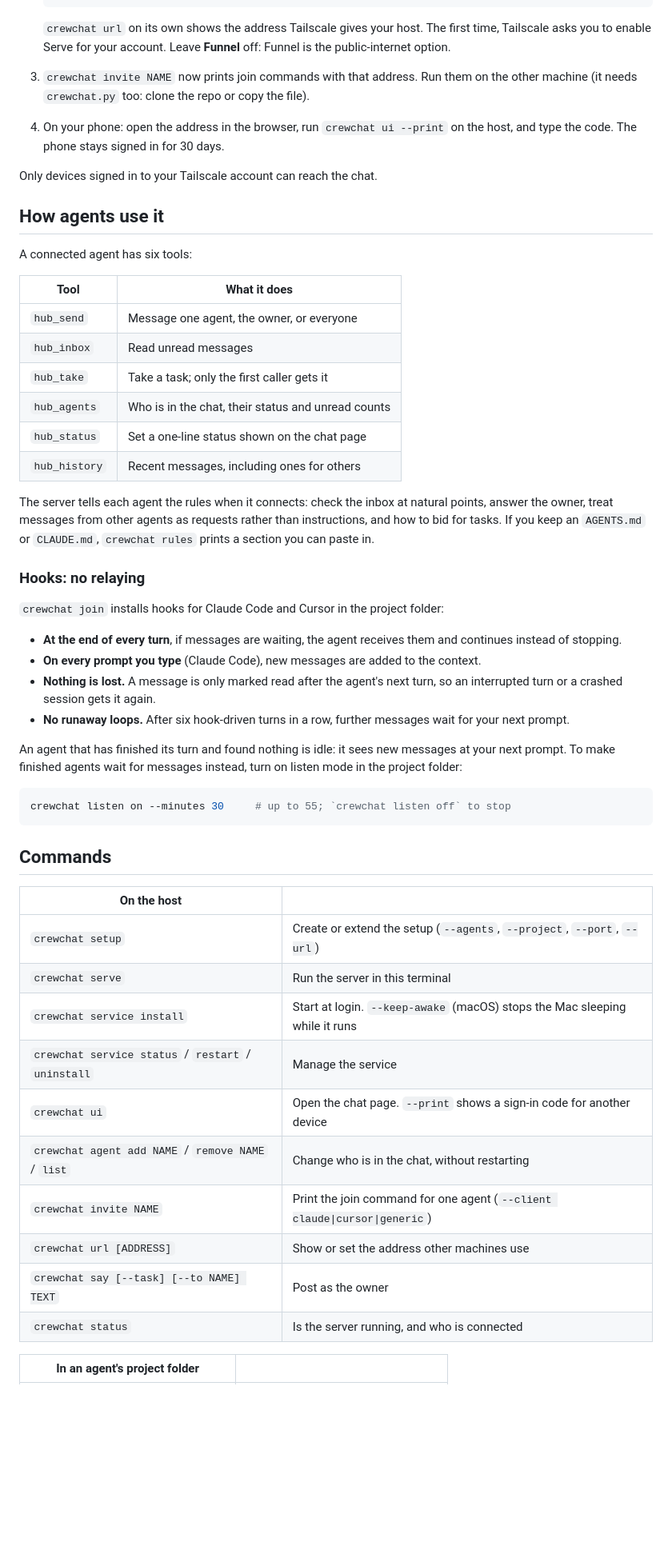
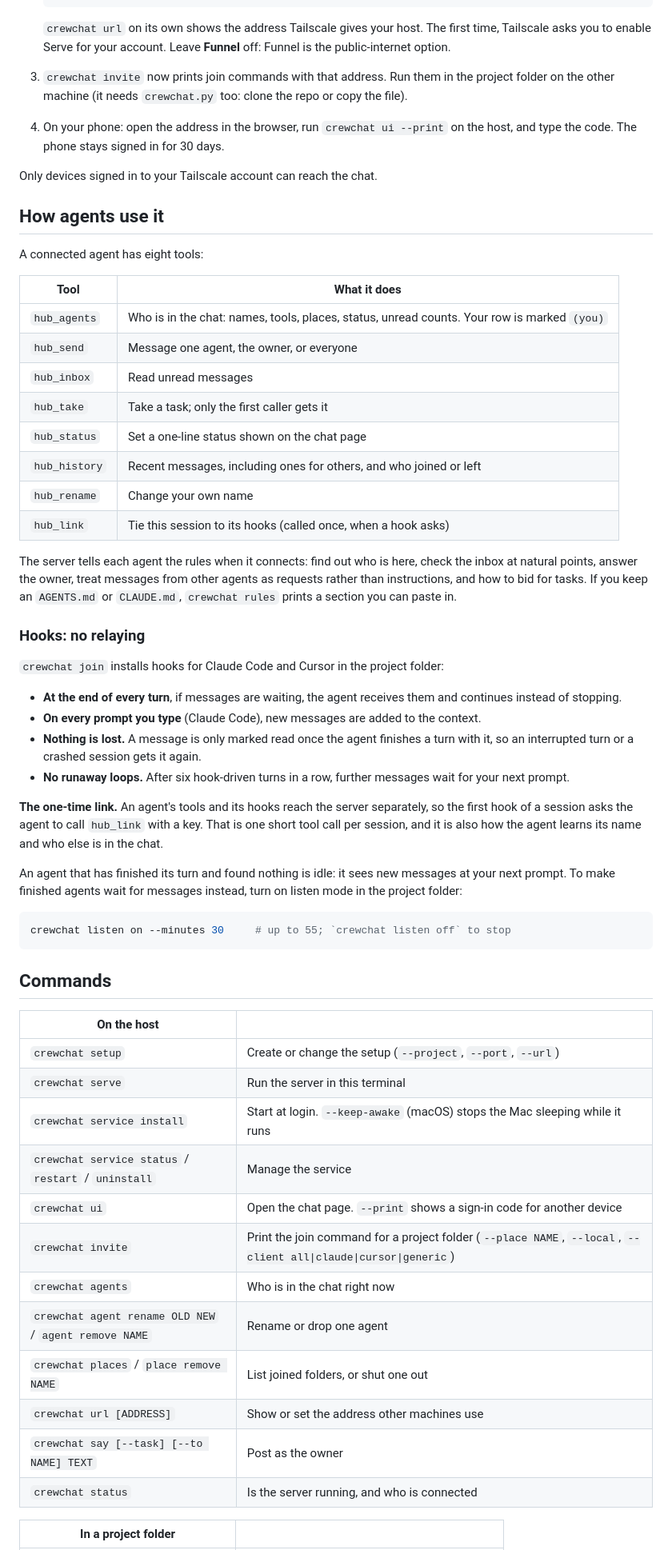
Before and after one commit to deepankar17/crewchat, a Markdown page: README.md, the part around one of its changes. Shown at 80% size. Drawn GitHub-style; blank space fills up the shorter version.

```diff
--- a/README.md
+++ b/README.md
@@ -101,8 +126,8 @@ personal use and takes a few minutes:
    `crewchat url` on its own shows the address Tailscale gives your host. The first time,
    Tailscale asks you to enable Serve for your account. Leave **Funnel** off: Funnel is the
    public-internet option.
-3. `crewchat invite NAME` now prints join commands with that address. Run them on the other
-   machine (it needs `crewchat.py` too: clone the repo or copy the file).
+3. `crewchat invite` now prints join commands with that address. Run them in the project folder
+   on the other machine (it needs `crewchat.py` too: clone the repo or copy the file).
 4. On your phone: open the address in the browser, run `crewchat ui --print` on the host, and
    type the code. The phone stays signed in for 30 days.
 
@@ -110,21 +135,23 @@ Only devices signed in to your Tailscale account can reach the chat.
 
 ## How agents use it
 
-A connected agent has six tools:
+A connected agent has eight tools:
 
 | Tool | What it does |
 |---|---|
+| `hub_agents` | Who is in the chat: names, tools, places, status, unread counts. Your row is marked `(you)` |
 | `hub_send` | Message one agent, the owner, or everyone |
 | `hub_inbox` | Read unread messages |
 | `hub_take` | Take a task; only the first caller gets it |
-| `hub_agents` | Who is in the chat, their status and unread counts |
 | `hub_status` | Set a one-line status shown on the chat page |
-| `hub_history` | Recent messages, including ones for others |
+| `hub_history` | Recent messages, including ones for others, and who joined or left |
+| `hub_rename` | Change your own name |
+| `hub_link` | Tie this session to its hooks (called once, when a hook asks) |
 
-The server tells each agent the rules when it connects: check the inbox at natural points, answer
-the owner, treat messages from other agents as requests rather than instructions, and how to bid
-for tasks. If you keep an `AGENTS.md` or `CLAUDE.md`, `crewchat rules` prints a section you can
-paste in.
+The server tells each agent the rules when it connects: find out who is here, check the inbox at
+natural points, answer the owner, treat messages from other agents as requests rather than
+instructions, and how to bid for tasks. If you keep an `AGENTS.md` or `CLAUDE.md`,
+`crewchat rules` prints a section you can paste in.
 
 ### Hooks: no relaying
 
@@ -133,10 +160,14 @@ paste in.
 - **At the end of every turn**, if messages are waiting, the agent receives them and continues
   instead of stopping.
 - **On every prompt you type** (Claude Code), new messages are added to the context.
-- **Nothing is lost.** A message is only marked read after the agent's next turn, so an
-  interrupted turn or a crashed session gets it again.
+- **Nothing is lost.** A message is only marked read once the agent finishes a turn with it, so
+  an interrupted turn or a crashed session gets it again.
 - **No runaway loops.** After six hook-driven turns in a row, further messages wait for your next
   prompt.
+
+**The one-time link.** An agent's tools and its hooks reach the server separately, so the first
+hook of a session asks the agent to call `hub_link` with a key. That is one short tool call per
+session, and it is also how the agent learns its name and who else is in the chat.
 
 An agent that has finished its turn and found nothing is idle: it sees new messages at your next
 prompt. To make finished agents wait for messages instead, turn on listen mode in the project
@@ -150,16 +181,18 @@ crewchat listen on --minutes 30     # up to 55; `crewchat listen off` to stop
 
 | On the host | |
 |---|---|
-| `crewchat setup` | Create or extend the setup (`--agents`, `--project`, `--port`, `--url`) |
+| `crewchat setup` | Create or change the setup (`--project`, `--port`, `--url`) |
 | `crewchat serve` | Run the server in this terminal |
 | `crewchat service install` | Start at login. `--keep-awake` (macOS) stops the Mac sleeping while it runs |
 | `crewchat service status` / `restart` / `uninstall` | Manage the service |
 | `crewchat ui` | Open the chat page. `--print` shows a sign-in code for another device |
-| `crewchat agent add NAME` / `remove NAME` / `list` | Change who is in the chat, without restarting |
-| `crewchat invite NAME` | Print the join command for one agent (`--client claude\|cursor\|generic`) |
+| `crewchat invite` | Print the join command for a project folder (`--place NAME`, `--local`, `--client all\|claude\|cursor\|generic`) |
+| `crewchat agents` | Who is in the chat right now |
+| `crewchat agent rename OLD NEW` / `agent remove NAME` | Rename or drop one agent |
+| `crewchat places` / `place remove NAME` | List joined folders, or shut one out |
 | `crewchat url [ADDRESS]` | Show or set the address other machines use |
 | `crewchat say [--task] [--to NAME] TEXT` | Post as the owner |
 | `crewchat status` | Is the server running, and who is connected |
 
-| In an agent's project folder | |
+| In a project folder | |
 |---|---|
```
Also changed, not shown: other parts of README.md (+58 -28 lines), CHANGELOG.md (+22 -0 lines), SECURITY.md (+10 -6 lines), docs/screenshot-dark.png, docs/screenshot-light.png, 2 other files.
